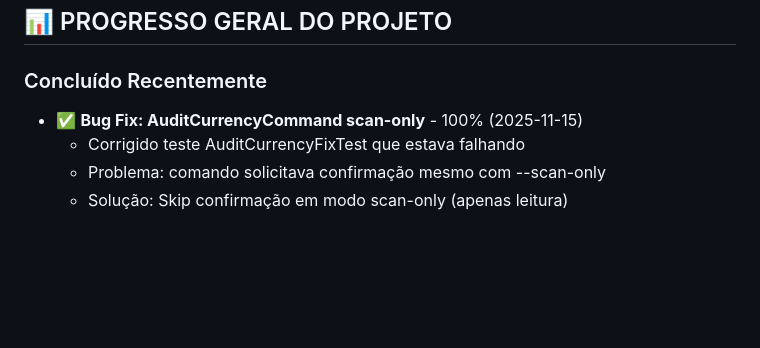
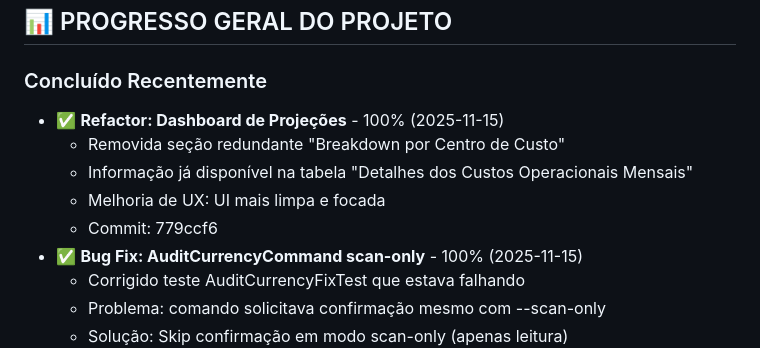
Before and after one commit to nandinhos/EventosPro, a Markdown page: TODO.md, the part around the change. Drawn GitHub-style; blank space fills up the shorter version.

Commit message:
docs: update TODO.md with dashboard refactor entry
- Adicionada entrada sobre remoção da seção 'Breakdown por Centro de Custo'
- Documentado commit 779ccf6 na seção 'Concluído Recentemente'

```diff
--- a/TODO.md
+++ b/TODO.md
@@ -832,6 +832,11 @@ if (! $scanOnly && ! $autoFix && ! $this->confirmExecution()) {
 ## 📊 PROGRESSO GERAL DO PROJETO
 
 ### Concluído Recentemente
+- ✅ **Refactor: Dashboard de Projeções** - 100% (2025-11-15)
+  - Removida seção redundante "Breakdown por Centro de Custo"
+  - Informação já disponível na tabela "Detalhes dos Custos Operacionais Mensais"
+  - Melhoria de UX: UI mais limpa e focada
+  - Commit: 779ccf6
 - ✅ **Bug Fix: AuditCurrencyCommand scan-only** - 100% (2025-11-15)
   - Corrigido teste AuditCurrencyFixTest que estava falhando
   - Problema: comando solicitava confirmação mesmo com --scan-only
```
